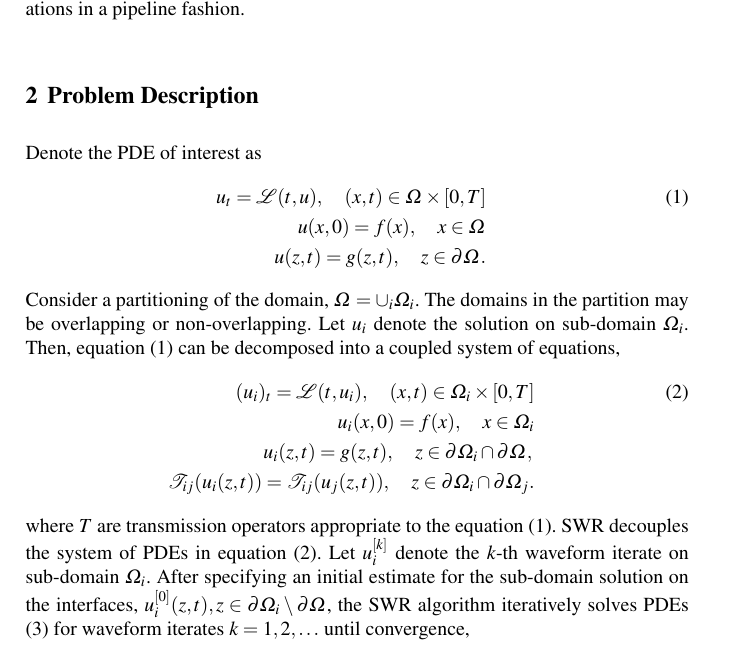
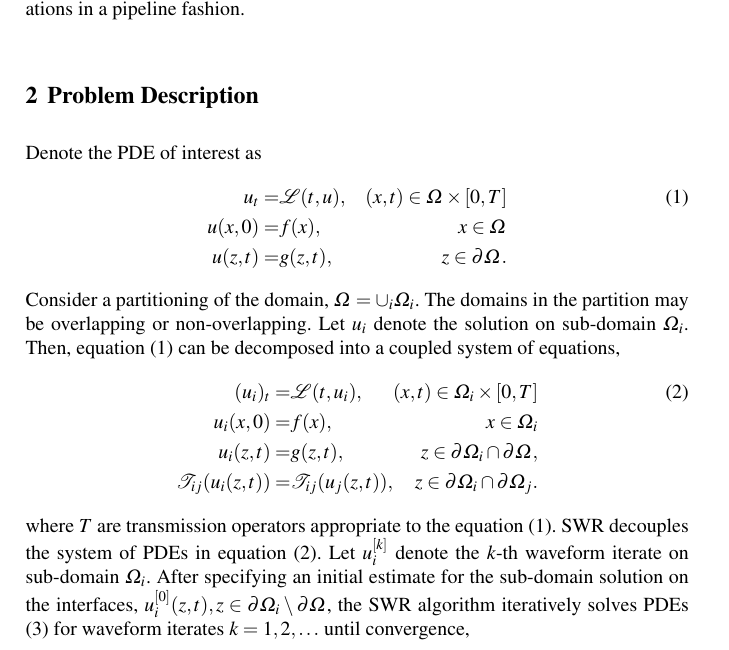
Before and after one commit to shigh/pswr-charm, a LaTeX thesis (prop/prop.tex): part of page 1 of 3, cut so that both start at the same text. Compiled offline with pdfLaTeX.

Commit message:
some tweaks to equation alignment

```diff
--- a/prop/prop.tex
+++ b/prop/prop.tex
@@ -17,7 +17,8 @@
 \usepackage{amsbsy}
 \usepackage{amscd}
 \usepackage{amstext}
-\usepackage{dsfont}
+\usepackage{amsmath}
+%\usepackage{dsfont}
 \usepackage[english]{babel}
 \usepackage{color}
 \usepackage{graphics}
@@ -99,29 +100,29 @@ computing successive iterations in a pipeline fashion.
 \label{prop_sec:waveform}
 
 Denote the PDE of interest as
-\begin{eqnarray}
+\begin{alignat}{2}
   \label{prop_eqn:pde1}
-  u_t =  \mathcal{L}(t,u), \quad (x,t)\in \Omega\times[0,T]\\
+  u_t =&  \mathcal{L}(t,u), \quad &(x,t)\in \Omega\times[0,T]\\
   \nonumber
-  u(x,0) = f(x), \quad x \in \Omega \\
+  u(x,0) =& f(x), \quad &x \in \Omega \\
   \nonumber
-  u(z,t) = g(z,t), \quad z \in \partial\Omega.
-\end{eqnarray}
+  u(z,t) =& g(z,t), \quad &z \in \partial\Omega.
+\end{alignat}
 Consider a partitioning of the domain, $\Omega = \cup_i\Omega_i$.
 The domains in the partition may be overlapping or non-overlapping.
 Let $u_i$ denote the solution on sub-domain $\Omega_i$.
 Then, equation~(\ref{prop_eqn:pde1}) can be decomposed into a
 coupled system of equations,
-\begin{eqnarray}
+\begin{alignat}{2}
   \label{prop_eqn:pde2}
-  (u_i)_t =  \mathcal{L}(t,u_i), \quad (x,t)\in \Omega_i\times[0,T]\\
+  (u_i)_t =&  \mathcal{L}(t,u_i), &(x,t)\in \Omega_i\times[0,T]\\
   \nonumber
-  u_i(x,0) = f(x), \quad x \in \Omega_i \\
+  u_i(x,0) =& f(x),  &x \in \Omega_i \\
   \nonumber
-  u_i(z,t) = g(z,t), \quad z \in \partial\Omega_i\cap\partial\Omega, \\
+  u_i(z,t) =& g(z,t),  &z \in \partial\Omega_i\cap\partial\Omega, \\
   \nonumber
-  \mathcal{T}_{ij}(u_{i}(z,t)) = \mathcal{T}_{ij}(u_{j}(z,t)), \quad z \in \partial\Omega_i\cap\partial\Omega_j.
-\end{eqnarray}
+  \mathcal{T}_{ij}(u_{i}(z,t)) =& \mathcal{T}_{ij}(u_{j}(z,t)), &z \in \partial\Omega_i\cap\partial\Omega_j.
+\end{alignat}
 where $T$ are transmission operators appropriate to the
 equation~(\ref{prop_eqn:pde1}).  SWR decouples the system of
 PDEs in equation~(\ref{prop_eqn:pde2}).  Let $u_i^{[k]}$
@@ -131,5 +132,5 @@ interfaces, $u_i^{[0]}(z,t),
 z\in\partial\Omega_i\setminus\partial\Omega$, the SWR algorithm
 iteratively solves PDEs (\ref{prop_eqn:pde3}) for waveform
 iterates $k=1,2,\ldots$ until convergence,
-\begin{eqnarray}
+\begin{alignat}{2}
   \label{prop_eqn:pde3}
```
Also changed, not shown: prop/prop.tex (10 more changed lines).
